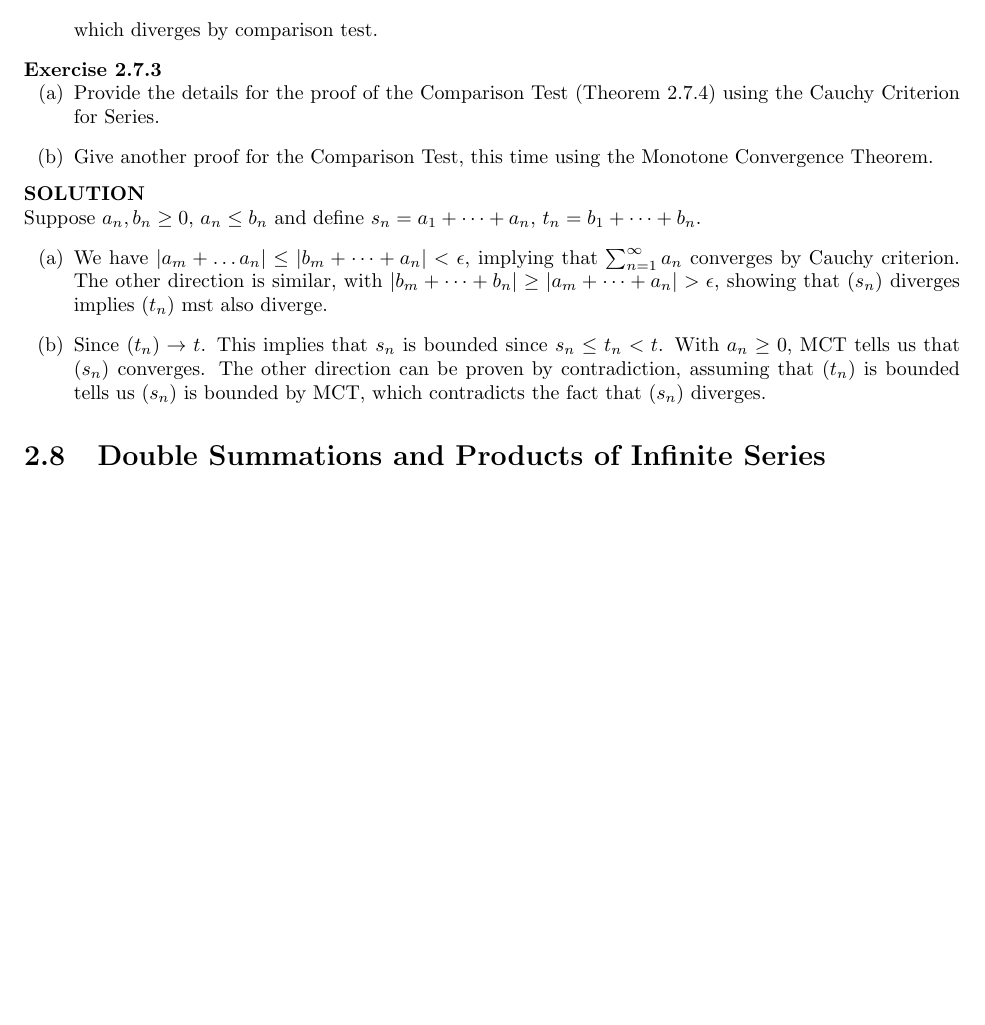
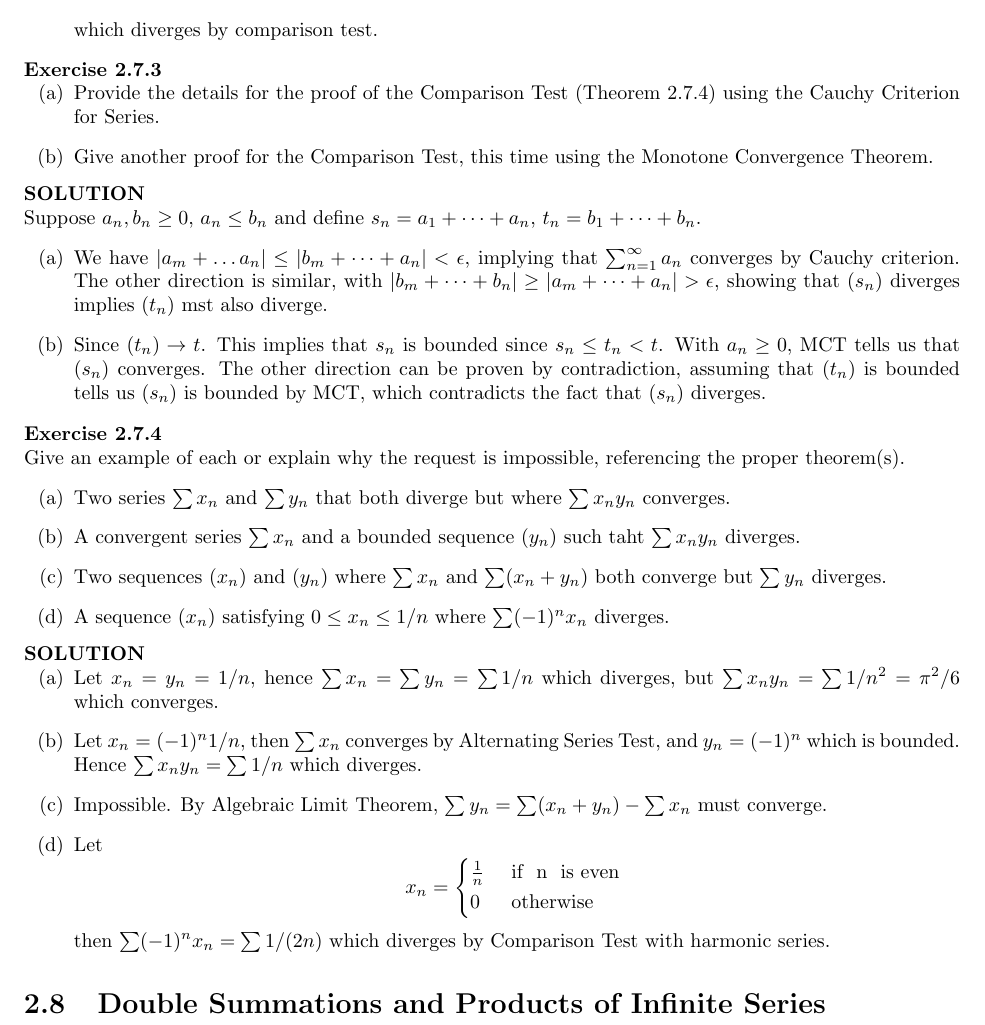
Before and after one commit to pand4monium/Real-Analysis-Understanding-Analysis, a LaTeX thesis (main.tex, which reads chapters/chapter2/chapter2-7.tex): part of page 46 of 46, cut so that both start at the same text, the shorter picture padded with empty space. Compiled offline with pdfLaTeX.

Commit message:
Completed Exercise 2.7.4

```diff
--- a/chapters/chapter2/chapter2-7.tex
+++ b/chapters/chapter2/chapter2-7.tex
@@ -53,3 +53,22 @@
         }
     }
 }
+
+\bx{ % 2.7.4
+    Give an example of each or explain why the request is impossible, referencing the proper theorem(s). \ea{
+        \item Two series $\sum x_n$ and $\sum y_n$ that both diverge but where $\sum x_ny_n$ converges.
+        \item A convergent series $\sum x_n$ and a bounded sequence $(y_n)$ such taht $\sum x_ny_n$ diverges.
+        \item Two sequences $(x_n)$ and $(y_n)$ where $\sum x_n$ and $\sum (x_n + y_n)$ both converge but $\sum y_n$ diverges.
+        \item A sequence $(x_n)$ satisfying $0 \leq x_n \leq 1/n$ where $\sum (-1)^n x_n$ diverges.
+    }
+    \sol{\ea{
+        \item Let $x_n = y_n = 1/n$, hence $\sum x_n = \sum y_n = \sum 1/n$ which diverges, but $\sum x_ny_n = \sum 1/n^2 = \pi^2 / 6$ which converges.
+        \item Let $x_n = (-1)^n 1/n$, then $\sum x_n$ converges by Alternating Series Test, and $y_n = (-1)^n$ which is bounded. Hence $\sum x_ny_n = \sum 1/n$ which diverges.
+        \item Impossible. By Algebraic Limit Theorem, $\sum y_n = \sum (x_n + y_n) - \sum x_n$ must converge.
+        \item Let \[
+        x_n = \begin{cases*}
+            \frac1n &\text{ if } n \text{ is even} \\
+            0 &\text{ otherwise}
+        \end{cases*}\] then $\sum (-1)^n x_n = \sum 1/(2n)$ which diverges by Comparison Test with harmonic series.
+    }}
+}
```
Also changed, not shown: main.pdf.
